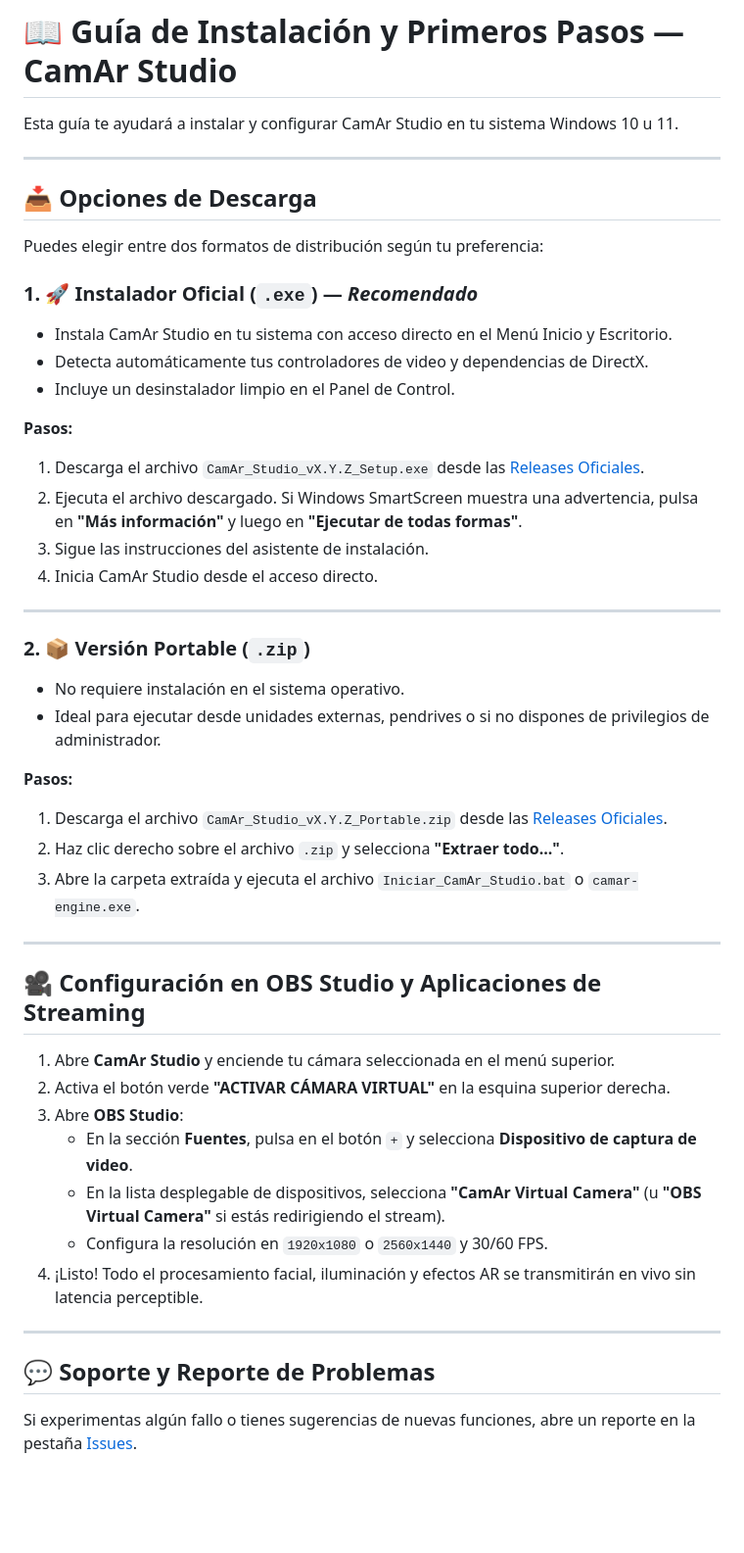
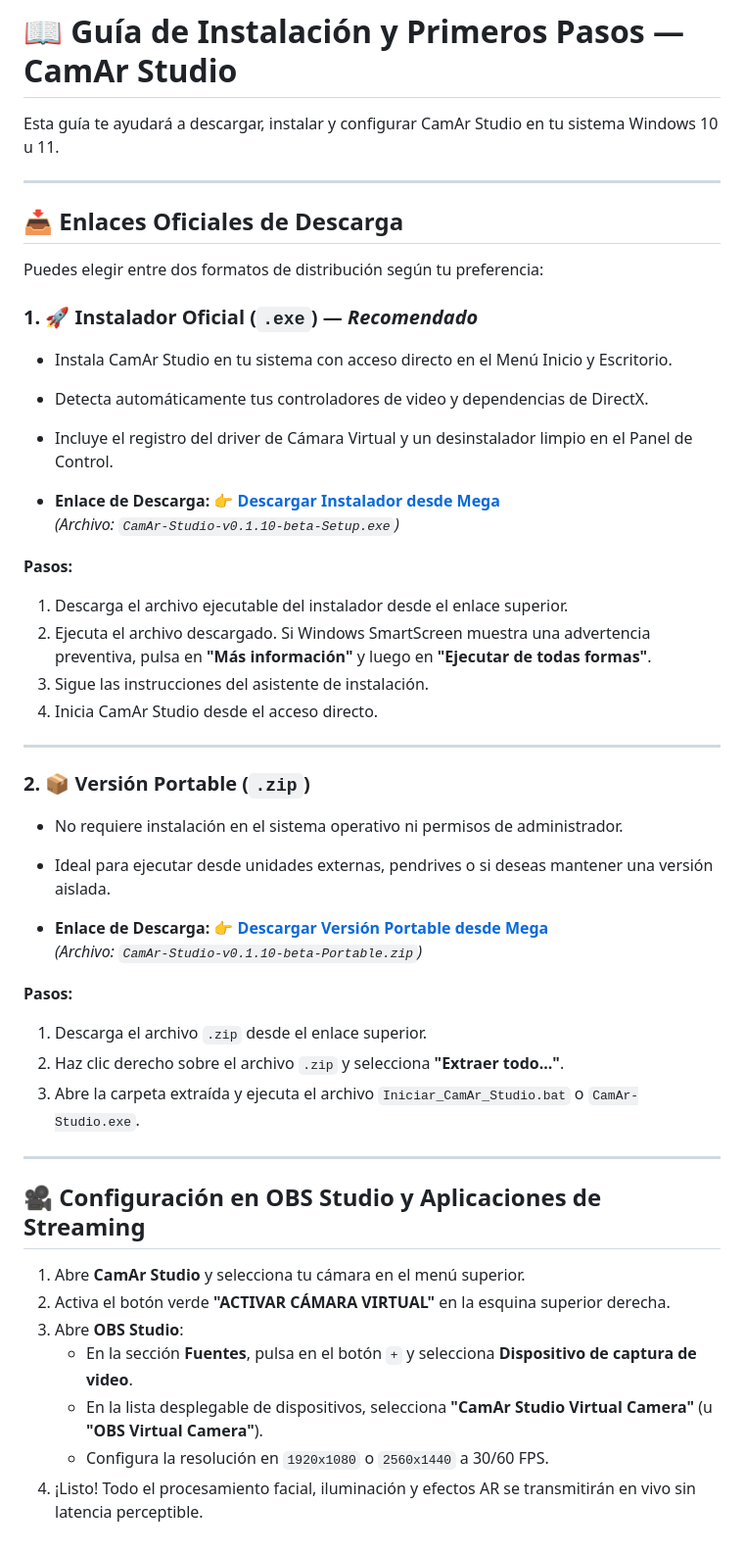
Before and after one commit to juacar01/CamArStudio, a Markdown page: docs/INSTALL.md, the part around the change. Shown at 98% size. GitHub-like rendering; blank space fills up the shorter version.

```diff
--- a/docs/INSTALL.md
+++ b/docs/INSTALL.md
@@ -1,48 +1,49 @@
 # 📖 Guía de Instalación y Primeros Pasos — CamAr Studio
 
-Esta guía te ayudará a instalar y configurar CamAr Studio en tu sistema Windows 10 u 11.
+Esta guía te ayudará a descargar, instalar y configurar CamAr Studio en tu sistema Windows 10 u 11.
 
 ---
 
-## 📥 Opciones de Descarga
+## 📥 Enlaces Oficiales de Descarga
 
 Puedes elegir entre dos formatos de distribución según tu preferencia:
 
 ### 1. 🚀 Instalador Oficial (`.exe`) — *Recomendado*
 * Instala CamAr Studio en tu sistema con acceso directo en el Menú Inicio y Escritorio.
 * Detecta automáticamente tus controladores de video y dependencias de DirectX.
-* Incluye un desinstalador limpio en el Panel de Control.
+* Incluye el registro del driver de Cámara Virtual y un desinstalador limpio en el Panel de Control.
+
+* **Enlace de Descarga:** 👉 [**Descargar Instalador desde Mega**](https://mega.nz/file/edw20DAK#Hel9sZI2ronaLTrwm7VHq4hXUoH7kYvznh_2CcBsyRg)
+  *(Archivo: `CamAr-Studio-v0.1.10-beta-Setup.exe`)*
 
 **Pasos:**
-1. Descarga el archivo `CamAr_Studio_vX.Y.Z_Setup.exe` desde las [Releases Oficiales](https://github.com/juacar01/CamArStudio/releases).
-2. Ejecuta el archivo descargado. Si Windows SmartScreen muestra una advertencia, pulsa en **"Más información"** y luego en **"Ejecutar de todas formas"**.
+1. Descarga el archivo ejecutable del instalador desde el enlace superior.
+2. Ejecuta el archivo descargado. Si Windows SmartScreen muestra una advertencia preventiva, pulsa en **"Más información"** y luego en **"Ejecutar de todas formas"**.
 3. Sigue las instrucciones del asistente de instalación.
 4. Inicia CamAr Studio desde el acceso directo.
 
 ---
 
 ### 2. 📦 Versión Portable (`.zip`)
-* No requiere instalación en el sistema operativo.
-* Ideal para ejecutar desde unidades externas, pendrives o si no dispones de privilegios de administrador.
+* No requiere instalación en el sistema operativo ni permisos de administrador.
+* Ideal para ejecutar desde unidades externas, pendrives o si deseas mantener una versión aislada.
+
+* **Enlace de Descarga:** 👉 [**Descargar Versión Portable desde Mega**](https://mega.nz/file/mE5GVJwZ#fsqJ4LCwYs7g7mh6bqYq2UeYGFrUxgn3BqUQwKUzhxg)
+  *(Archivo: `CamAr-Studio-v0.1.10-beta-Portable.zip`)*
 
 **Pasos:**
-1. Descarga el archivo `CamAr_Studio_vX.Y.Z_Portable.zip` desde las [Releases Oficiales](https://github.com/juacar01/CamArStudio/releases).
+1. Descarga el archivo `.zip` desde el enlace superior.
 2. Haz clic derecho sobre el archivo `.zip` y selecciona **"Extraer todo..."**.
-3. Abre la carpeta extraída y ejecuta el archivo `Iniciar_CamAr_Studio.bat` o `camar-engine.exe`.
+3. Abre la carpeta extraída y ejecuta el archivo `Iniciar_CamAr_Studio.bat` o `CamAr-Studio.exe`.
 
 ---
 
 ## 🎥 Configuración en OBS Studio y Aplicaciones de Streaming
 
-1. Abre **CamAr Studio** y enciende tu cámara seleccionada en el menú superior.
+1. Abre **CamAr Studio** y selecciona tu cámara en el menú superior.
 2. Activa el botón verde **"ACTIVAR CÁMARA VIRTUAL"** en la esquina superior derecha.
 3. Abre **OBS Studio**:
    - En la sección **Fuentes**, pulsa en el botón `+` y selecciona **Dispositivo de captura de video**.
-   - En la lista desplegable de dispositivos, selecciona **"CamAr Virtual Camera"** (u **"OBS Virtual Camera"** si estás redirigiendo el stream).
-   - Configura la resolución en `1920x1080` o `2560x1440` y 30/60 FPS.
+   - En la lista desplegable de dispositivos, selecciona **"CamAr Studio Virtual Camera"** (u **"OBS Virtual Camera"**).
+   - Configura la resolución en `1920x1080` o `2560x1440` a 30/60 FPS.
 4. ¡Listo! Todo el procesamiento facial, iluminación y efectos AR se transmitirán en vivo sin latencia perceptible.
-
----
-
-## 💬 Soporte y Reporte de Problemas
-Si experimentas algún fallo o tienes sugerencias de nuevas funciones, abre un reporte en la pestaña [Issues](https://github.com/juacar01/CamArStudio/issues).
```
Also changed, not shown: README.md (+14 -25 lines), assets/app_preview.png, 1 other file.
